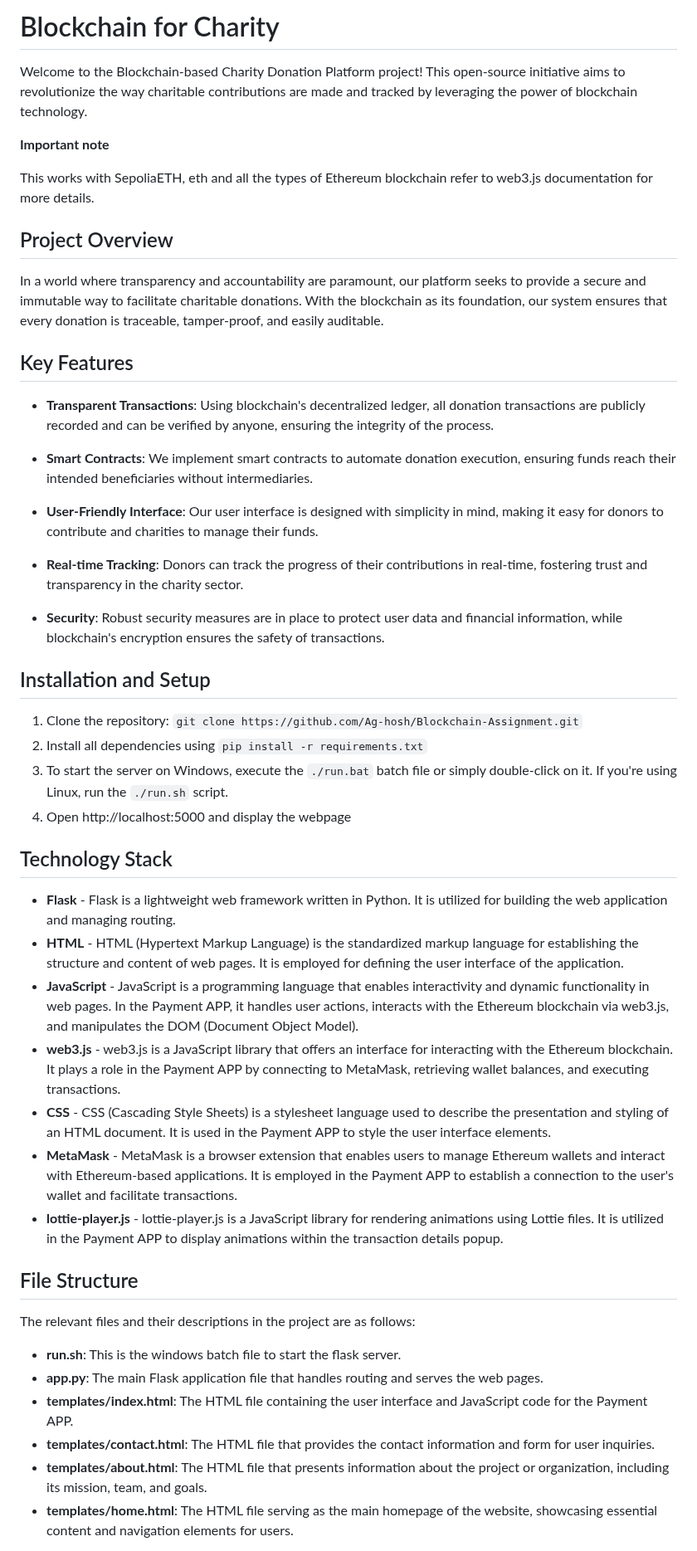
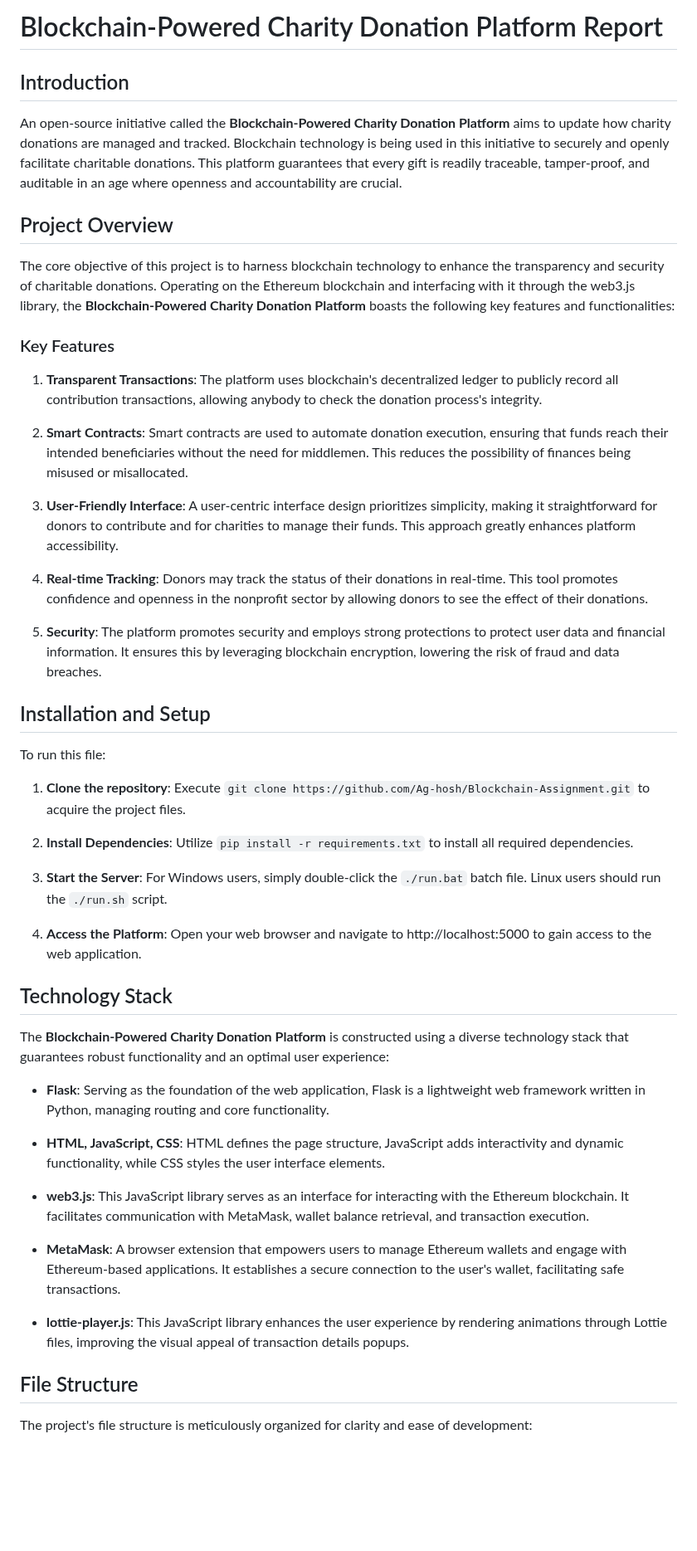
Before and after one commit to Ag-hosh/Blockchain-Assignment, a Markdown page: README.md, the part around one of its changes. Shown at 83% size. Drawn GitHub-style; blank space fills up the shorter version.

```diff
--- a/README.md
+++ b/README.md
@@ -1,53 +1,52 @@
-# Blockchain for Charity
+# Blockchain-Powered Charity Donation Platform Report
 
-Welcome to the Blockchain-based Charity Donation Platform project! This open-source initiative aims to revolutionize the way charitable contributions are made and tracked by leveraging the power of blockchain technology.
+## Introduction
 
-**Important note**
-
-   This works with SepoliaETH, eth and all the types of Ethereum blockchain refer to  web3.js documentation for more details.
+An open-source initiative called the **Blockchain-Powered Charity Donation Platform** aims to update how charity donations are managed and tracked. Blockchain technology is being used in this initiative to securely and openly facilitate charitable donations. This platform guarantees that every gift is readily traceable, tamper-proof, and auditable in an age where openness and accountability are crucial.
 
 ## Project Overview
 
-In a world where transparency and accountability are paramount, our platform seeks to provide a secure and immutable way to facilitate charitable donations. With the blockchain as its foundation, our system ensures that every donation is traceable, tamper-proof, and easily auditable.
+The core objective of this project is to harness blockchain technology to enhance the transparency and security of charitable donations. Operating on the Ethereum blockchain and interfacing with it through the web3.js library, the **Blockchain-Powered Charity Donation Platform** boasts the following key features and functionalities:
 
-## Key Features
+### Key Features
 
-- **Transparent Transactions**: Using blockchain's decentralized ledger, all donation transactions are publicly recorded and can be verified by anyone, ensuring the integrity of the process.
+1. **Transparent Transactions**: The platform uses blockchain's decentralized ledger to publicly record all contribution transactions, allowing anybody to check the donation process's integrity.
 
-- **Smart Contracts**: We implement smart contracts to automate donation execution, ensuring funds reach their intended beneficiaries without intermediaries.
+2. **Smart Contracts**: Smart contracts are used to automate donation execution, ensuring that funds reach their intended beneficiaries without the need for middlemen. This reduces the possibility of finances being misused or misallocated.
 
-- **User-Friendly Interface**: Our user interface is designed with simplicity in mind, making it easy for donors to contribute and charities to manage their funds.
+3. **User-Friendly Interface**: A user-centric interface design prioritizes simplicity, making it straightforward for donors to contribute and for charities to manage their funds. This approach greatly enhances platform accessibility.
 
-- **Real-time Tracking**: Donors can track the progress of their contributions in real-time, fostering trust and transparency in the charity sector.
+4. **Real-time Tracking**: Donors may track the status of their donations in real-time. This tool promotes confidence and openness in the nonprofit sector by allowing donors to see the effect of their donations.
 
-- **Security**: Robust security measures are in place to protect user data and financial information, while blockchain's encryption ensures the safety of transactions.
+5. **Security**: The platform promotes security and employs strong protections to protect user data and financial information. It ensures this by leveraging blockchain encryption, lowering the risk of fraud and data breaches.
 
 ## Installation and Setup
 
-1. Clone the repository:  `git clone https://github.com/Ag-hosh/Blockchain-Assignment.git`
-2. Install all dependencies using `pip install -r requirements.txt`
-3. To start the server on Windows, execute the `./run.bat` batch file or simply double-click on it. If you're using Linux, run the `./run.sh` script.
-4. Open http://localhost:5000 and display the webpage
+To run this file:
+
+1. **Clone the repository**: Execute `git clone https://github.com/Ag-hosh/Blockchain-Assignment.git` to acquire the project files.
+
+2. **Install Dependencies**: Utilize `pip install -r requirements.txt` to install all required dependencies.
+
+3. **Start the Server**: For Windows users, simply double-click the `./run.bat` batch file. Linux users should run the `./run.sh` script.
+
+4. **Access the Platform**: Open your web browser and navigate to http://localhost:5000 to gain access to the web application.
 
 ## Technology Stack
 
-- **Flask** - Flask is a lightweight web framework written in Python. It is utilized for building the web application and managing routing.
-- **HTML** - HTML (Hypertext Markup Language) is the standardized markup language for establishing the structure and content of web pages. It is employed for defining the user interface of the application.
-- **JavaScript** - JavaScript is a programming language that enables interactivity and dynamic functionality in web pages. In the Payment APP, it handles user actions, interacts with the Ethereum blockchain via web3.js, and manipulates the DOM (Document Object Model).
-- **web3.js** - web3.js is a JavaScript library that offers an interface for interacting with the Ethereum blockchain. It plays a role in the Payment APP by connecting to MetaMask, retrieving wallet balances, and executing transactions.
-- **CSS** - CSS (Cascading Style Sheets) is a stylesheet language used to describe the presentation and styling of an HTML document. It is used in the Payment APP to style the user interface elements.
-- **MetaMask** - MetaMask is a browser extension that enables users to manage Ethereum wallets and interact with Ethereum-based applications. It is employed in the Payment APP to establish a connection to the user's wallet and facilitate transactions.
-- **lottie-player.js** - lottie-player.js is a JavaScript library for rendering animations using Lottie files. It is utilized in the Payment APP to display animations within the transaction details popup.
+The **Blockchain-Powered Charity Donation Platform** is constructed using a diverse technology stack that guarantees robust functionality and an optimal user experience:
 
+- **Flask**: Serving as the foundation of the web application, Flask is a lightweight web framework written in Python, managing routing and core functionality.
 
+- **HTML, JavaScript, CSS**: HTML defines the page structure, JavaScript adds interactivity and dynamic functionality, while CSS styles the user interface elements.
+
+- **web3.js**: This JavaScript library serves as an interface for interacting with the Ethereum blockchain. It facilitates communication with MetaMask, wallet balance retrieval, and transaction execution.
+
+- **MetaMask**: A browser extension that empowers users to manage Ethereum wallets and engage with Ethereum-based applications. It establishes a secure connection to the user's wallet, facilitating safe transactions.
+
+- **lottie-player.js**: This JavaScript library enhances the user experience by rendering animations through Lottie files, improving the visual appeal of transaction details popups.
 
 ## File Structure
-The relevant files and their descriptions in the project are as follows:
 
-- **run.sh**: This is the windows batch file to start the flask server.
-- **app.py**: The main Flask application file that handles routing and serves the web pages.
-- **templates/index.html**: The HTML file containing the user interface and JavaScript code for the Payment APP.
-- **templates/contact.html**: The HTML file that provides the contact information and form for user inquiries.
-- **templates/about.html**: The HTML file that presents information about the project or organization, including its mission, team, and goals.
-- **templates/home.html**: The HTML file serving as the main homepage of the website, showcasing essential content and navigation elements for users.
+The project's file structure is meticulously organized for clarity and ease of development:
 
```
Also changed, not shown: other parts of README.md (+22 -4 lines).
